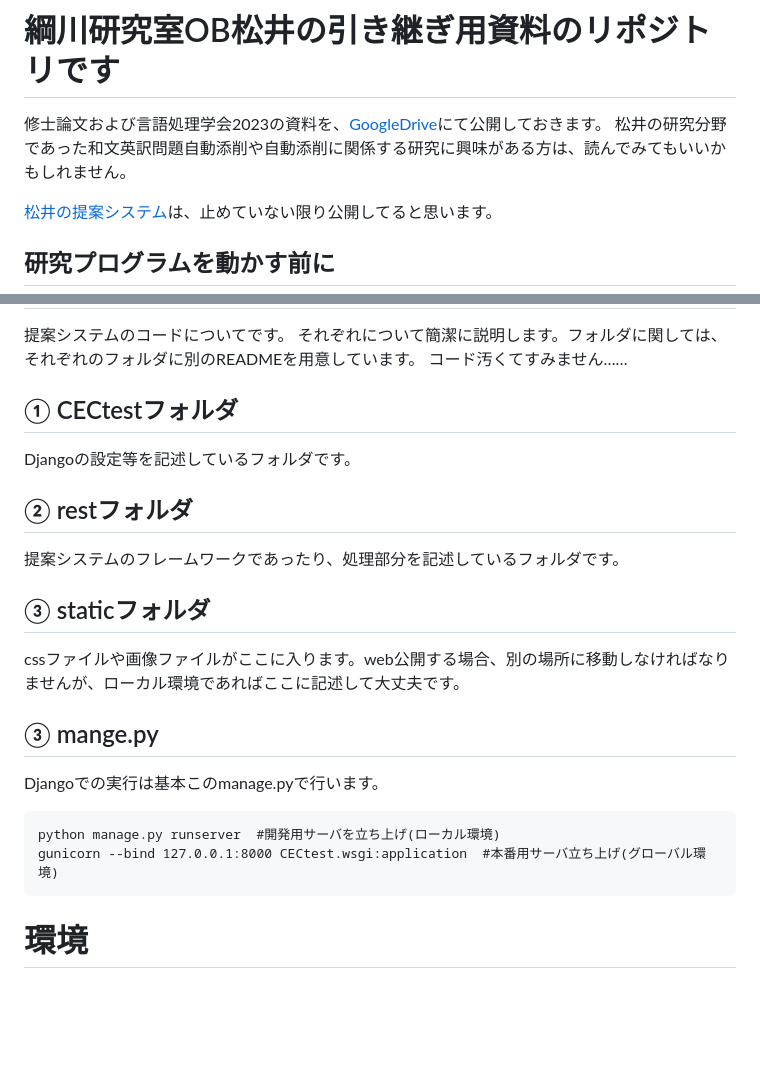
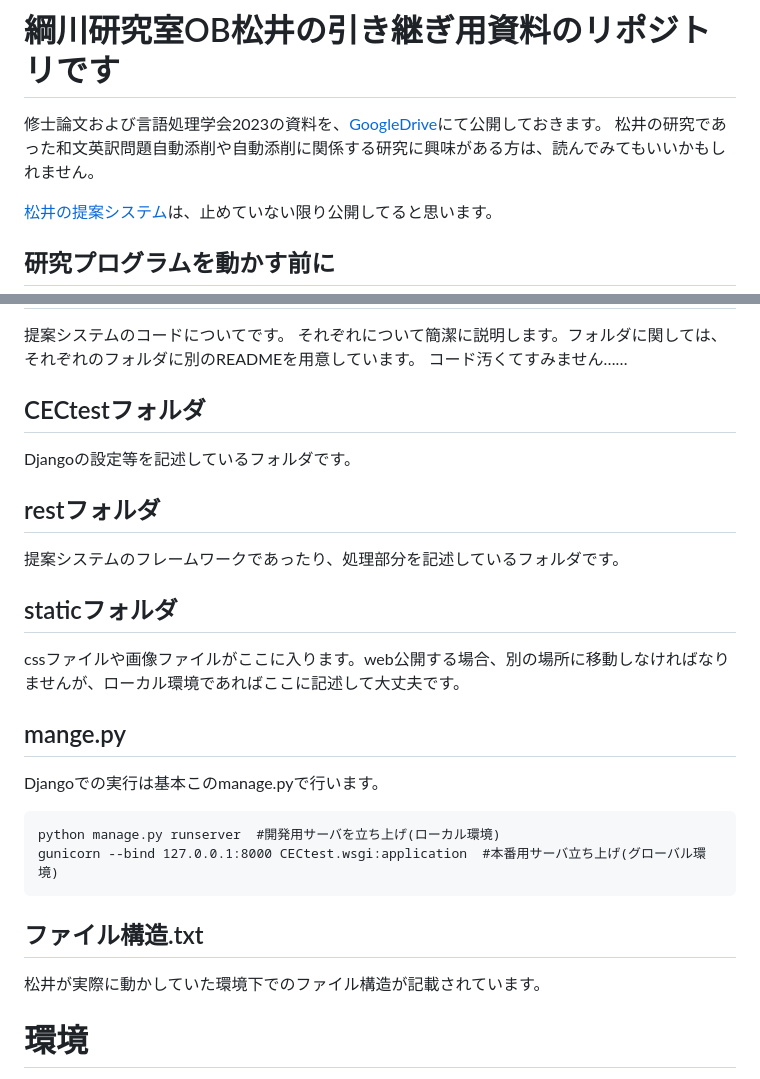
Before and after one commit to Souta-m/Automatic-correction-system, a Markdown page: README.md, 2 parts joined by grey strips. Drawn GitHub-style; blank space fills up the shorter version.

````diff
--- a/README.md
+++ b/README.md
@@ -1,6 +1,6 @@
 # 綱川研究室OB松井の引き継ぎ用資料のリポジトリです
 修士論文および言語処理学会2023の資料を、[GoogleDrive](https://drive.google.com/drive/folders/1S-hn5aA6fnRFrR3Yy4Cj6Kg6GUHEPtO9?usp=sharing)にて公開しておきます。
-松井の研究分野であった和文英訳問題自動添削や自動添削に関係する研究に興味がある方は、読んでみてもいいかもしれません。
+松井の研究であった和文英訳問題自動添削や自動添削に関係する研究に興味がある方は、読んでみてもいいかもしれません。
 
 [松井の提案システム](https://tsunalab.net/rest/system)は、止めていない限り公開してると思います。
 
@@ -27,18 +27,20 @@ Djangoに関しては、ネットでの情報が充実していません。書
 提案システムのコードについてです。
 それぞれについて簡潔に説明します。フォルダに関しては、それぞれのフォルダに別のREADMEを用意しています。
 コード汚くてすみません……
-## ① CECtestフォルダ
+## CECtestフォルダ
 Djangoの設定等を記述しているフォルダです。
-## ② restフォルダ
+## restフォルダ
 提案システムのフレームワークであったり、処理部分を記述しているフォルダです。
-## ③ staticフォルダ
+## staticフォルダ
 cssファイルや画像ファイルがここに入ります。web公開する場合、別の場所に移動しなければなりませんが、ローカル環境であればここに記述して大丈夫です。
-## ③ mange.py
+## mange.py
 Djangoでの実行は基本このmanage.pyで行います。
 ```
 python manage.py runserver  #開発用サーバを立ち上げ(ローカル環境)
 gunicorn --bind 127.0.0.1:8000 CECtest.wsgi:application  #本番用サーバ立ち上げ(グローバル環境)
 ```
+## ファイル構造.txt
+松井が実際に動かしていた環境下でのファイル構造が記載されています。
 # 環境
 ・サーバー　hanamonoサーバー(詳しくは綱川先生にお聞きください)<br>
 ・OS　Linux 4.15.0-194-generic(Ubuntu 7.5.0)<br>
````
